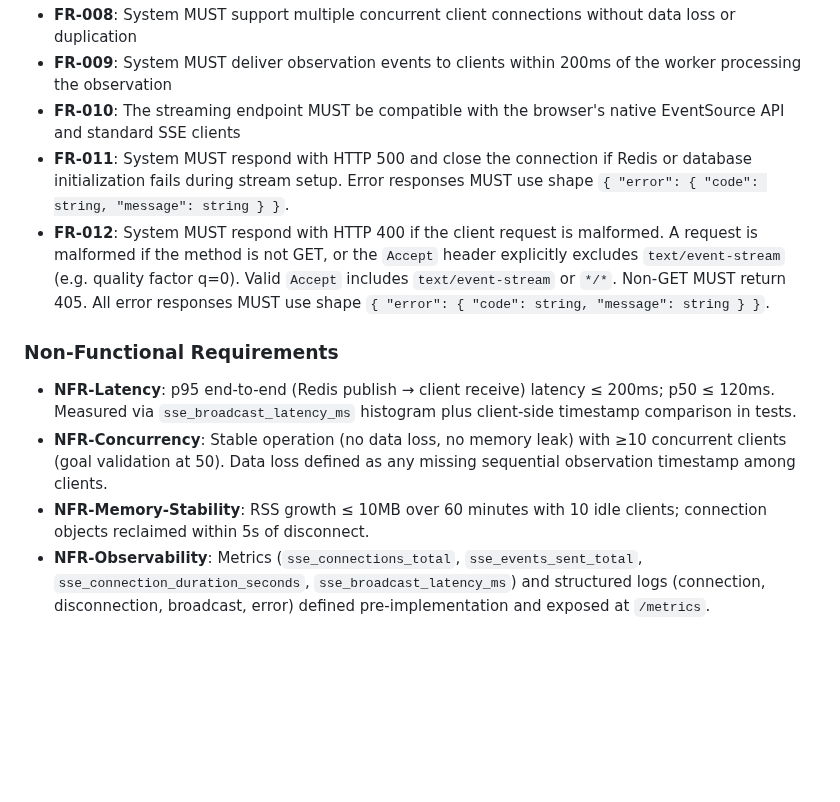
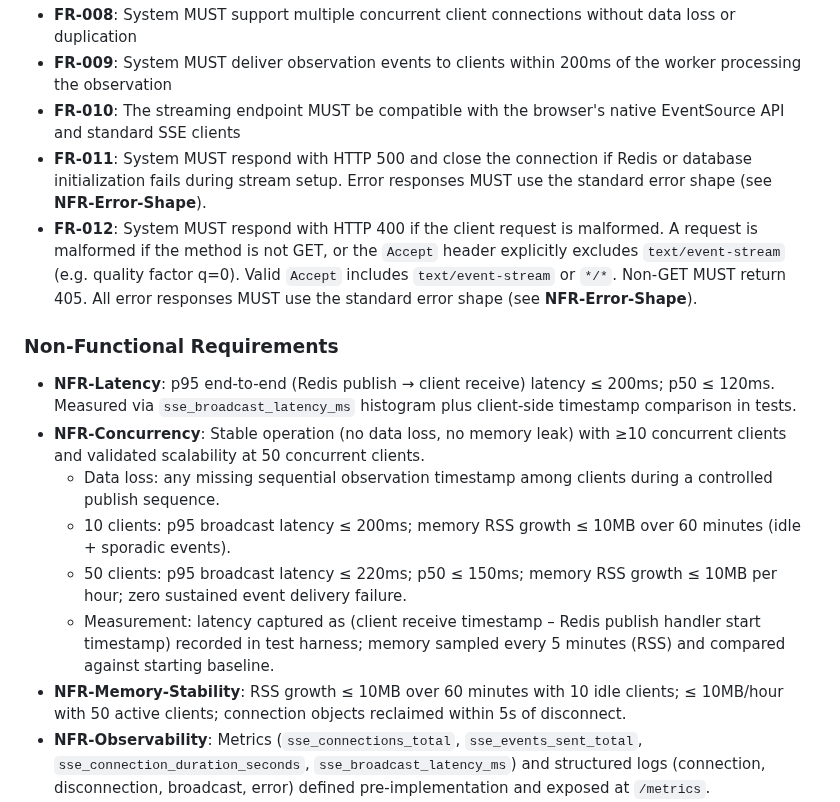
Before and after one commit to tsargent/buoy-data-project, a Markdown page: specs/002-realtime-stream/spec.md, the part around the change. GitHub-like rendering; blank space fills up the shorter version.

```diff
--- a/specs/002-realtime-stream/spec.md
+++ b/specs/002-realtime-stream/spec.md
@@ -79,14 +79,18 @@ Clients automatically reconnect when the connection is interrupted, and the serv
 - **FR-008**: System MUST support multiple concurrent client connections without data loss or duplication
 - **FR-009**: System MUST deliver observation events to clients within 200ms of the worker processing the observation
 - **FR-010**: The streaming endpoint MUST be compatible with the browser's native EventSource API and standard SSE clients
-- **FR-011**: System MUST respond with HTTP 500 and close the connection if Redis or database initialization fails during stream setup. Error responses MUST use shape `{ "error": { "code": string, "message": string } }`.
-- **FR-012**: System MUST respond with HTTP 400 if the client request is malformed. A request is malformed if the method is not GET, or the `Accept` header explicitly excludes `text/event-stream` (e.g. quality factor q=0). Valid `Accept` includes `text/event-stream` or `*/*`. Non-GET MUST return 405. All error responses MUST use shape `{ "error": { "code": string, "message": string } }`.
+- **FR-011**: System MUST respond with HTTP 500 and close the connection if Redis or database initialization fails during stream setup. Error responses MUST use the standard error shape (see **NFR-Error-Shape**).
+- **FR-012**: System MUST respond with HTTP 400 if the client request is malformed. A request is malformed if the method is not GET, or the `Accept` header explicitly excludes `text/event-stream` (e.g. quality factor q=0). Valid `Accept` includes `text/event-stream` or `*/*`. Non-GET MUST return 405. All error responses MUST use the standard error shape (see **NFR-Error-Shape**).
 
 ### Non-Functional Requirements
 
 - **NFR-Latency**: p95 end-to-end (Redis publish → client receive) latency ≤ 200ms; p50 ≤ 120ms. Measured via `sse_broadcast_latency_ms` histogram plus client-side timestamp comparison in tests.
-- **NFR-Concurrency**: Stable operation (no data loss, no memory leak) with ≥10 concurrent clients (goal validation at 50). Data loss defined as any missing sequential observation timestamp among clients.
-- **NFR-Memory-Stability**: RSS growth ≤ 10MB over 60 minutes with 10 idle clients; connection objects reclaimed within 5s of disconnect.
+- **NFR-Concurrency**: Stable operation (no data loss, no memory leak) with ≥10 concurrent clients and validated scalability at 50 concurrent clients.
+	- Data loss: any missing sequential observation timestamp among clients during a controlled publish sequence.
+	- 10 clients: p95 broadcast latency ≤ 200ms; memory RSS growth ≤ 10MB over 60 minutes (idle + sporadic events).
+	- 50 clients: p95 broadcast latency ≤ 220ms; p50 ≤ 150ms; memory RSS growth ≤ 10MB per hour; zero sustained event delivery failure.
+	- Measurement: latency captured as (client receive timestamp – Redis publish handler start timestamp) recorded in test harness; memory sampled every 5 minutes (RSS) and compared against starting baseline.
+- **NFR-Memory-Stability**: RSS growth ≤ 10MB over 60 minutes with 10 idle clients; ≤ 10MB/hour with 50 active clients; connection objects reclaimed within 5s of disconnect.
 - **NFR-Observability**: Metrics (`sse_connections_total`, `sse_events_sent_total`, `sse_connection_duration_seconds`, `sse_broadcast_latency_ms`) and structured logs (connection, disconnection, broadcast, error) defined pre-implementation and exposed at `/metrics`.
 - **NFR-Error-Shape**: Streaming errors use `{ "error": { "code", "message" } }` with codes `INVALID_REQUEST`, `SERVICE_UNAVAILABLE`.
 - **NFR-Reconnection**: Auto-reconnect succeeds within 5s after transient network/server restart; no historical replay.
```
Also changed, not shown: specs/002-realtime-stream/plan.md (+21 -17 lines), specs/002-realtime-stream/tasks.md (+33 -3 lines).
